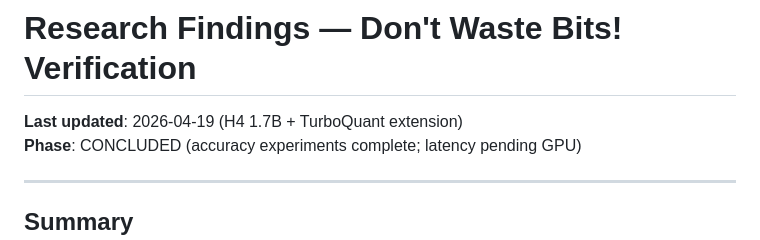
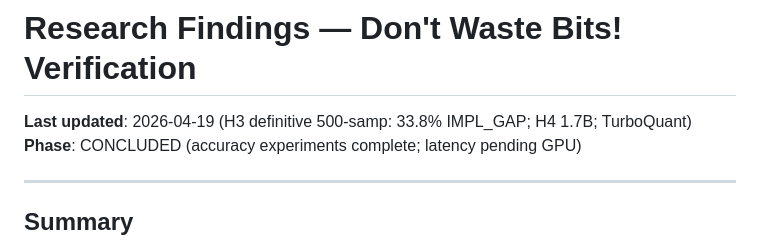
Before and after one commit to LonghornSilicon/dont-waste-bits, a Markdown page: research/findings.md, the part around the change. Rendered like a GitHub page.

Commit message:
research(reflect): sync abstract + findings header from main
Co-Authored-By: Claude Sonnet 4.6 <noreply@anthropic.com>

```diff
--- a/research/findings.md
+++ b/research/findings.md
@@ -1,6 +1,6 @@
 # Research Findings — Don't Waste Bits! Verification
 
-**Last updated**: 2026-04-19 (H4 1.7B + TurboQuant extension)
+**Last updated**: 2026-04-19 (H3 definitive 500-samp: 33.8% IMPL_GAP; H4 1.7B; TurboQuant)
 **Phase**: CONCLUDED (accuracy experiments complete; latency pending GPU)
 
 ---
```
Also changed, not shown: research/paper_outline.md (+1 -1 lines).
